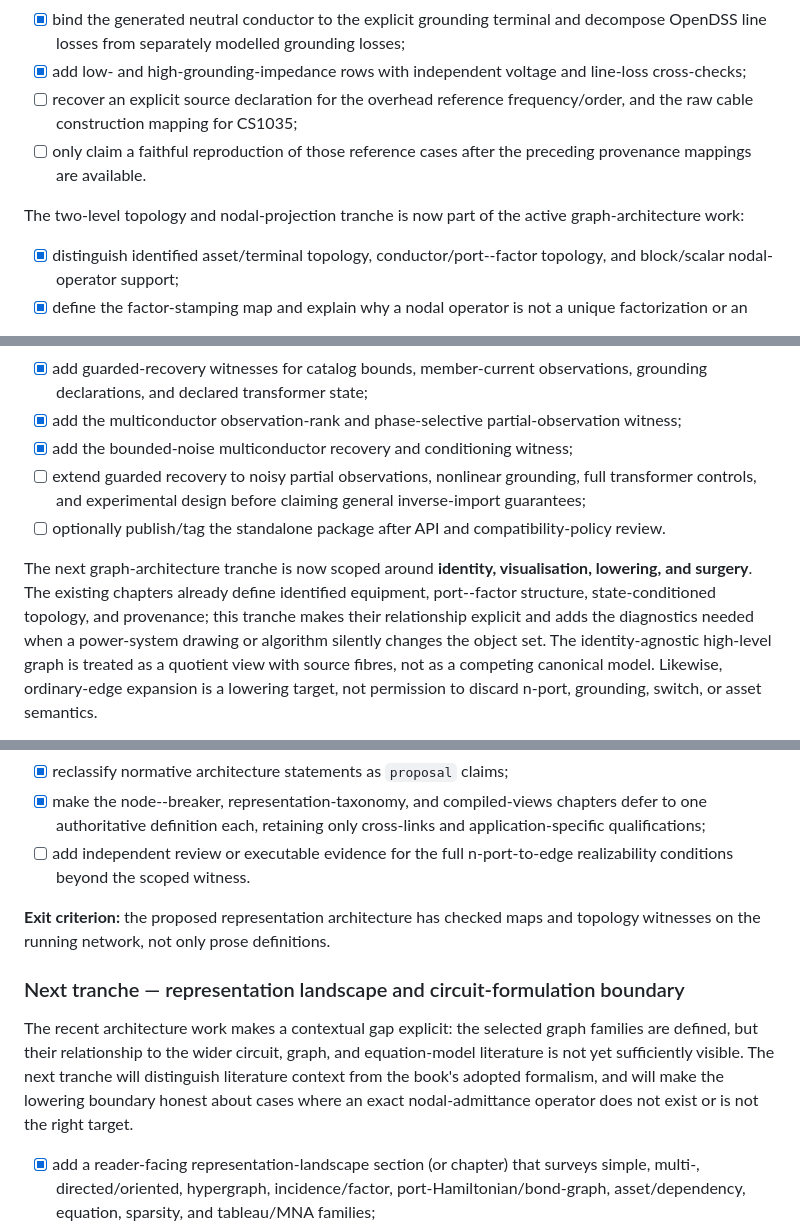
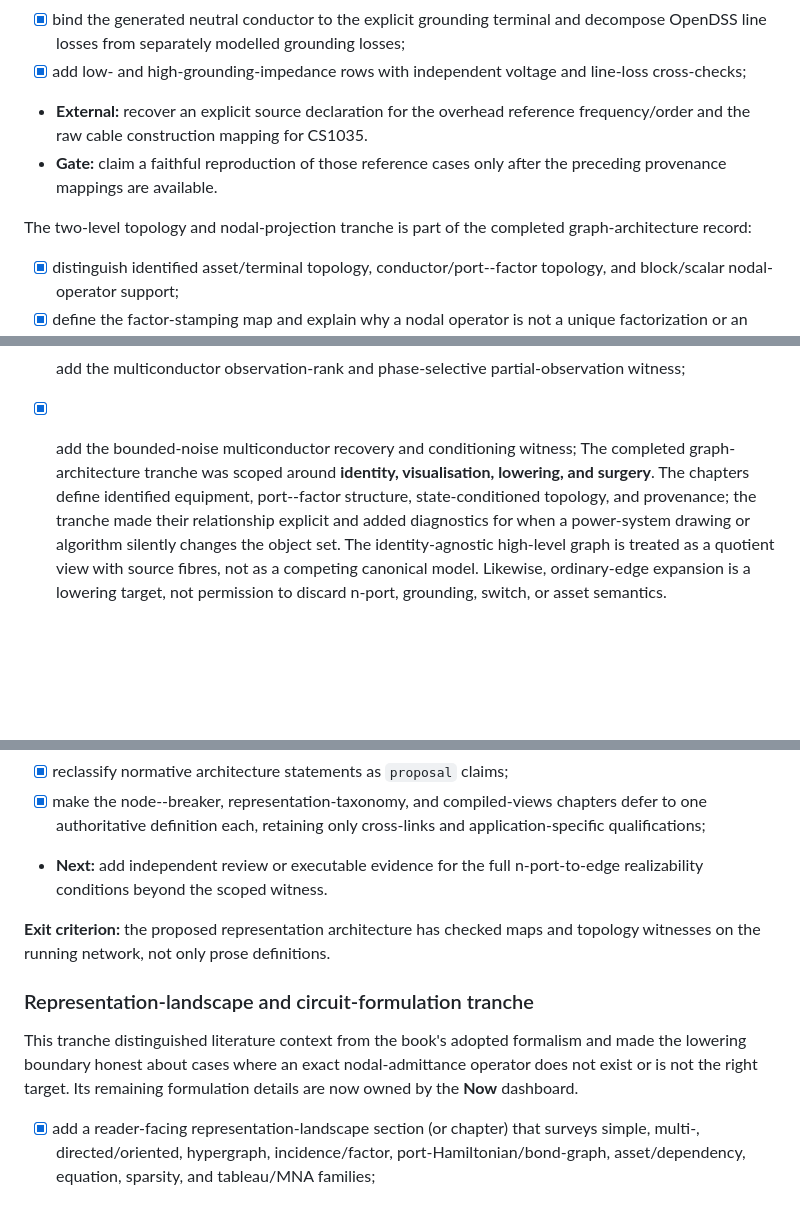
Before and after one commit to frederikgeth/multi-graph-book, a Markdown page: ROADMAP.md, 3 parts joined by grey strips. Drawn GitHub-style; blank space fills up the shorter version.

```diff
--- a/ROADMAP.md
+++ b/ROADMAP.md
@@ -148,13 +195,13 @@ bounded case study:
   and decompose OpenDSS line losses from separately modelled grounding losses;
 - [x] add low- and high-grounding-impedance rows with independent voltage and
   line-loss cross-checks;
-- [ ] recover an explicit source declaration for the overhead reference
-  frequency/order, and the raw cable construction mapping for CS1035;
-- [ ] only claim a faithful reproduction of those reference cases after the
-  preceding provenance mappings are available.
-
-The two-level topology and nodal-projection tranche is now part of the active
-graph-architecture work:
+- **External:** recover an explicit source declaration for the overhead
+  reference frequency/order and the raw cable construction mapping for CS1035.
+- **Gate:** claim a faithful reproduction of those reference cases only after
+  the preceding provenance mappings are available.
+
+The two-level topology and nodal-projection tranche is part of the completed
+graph-architecture record:
 
 - [x] distinguish identified asset/terminal topology, conductor/port--factor
   topology, and block/scalar nodal-operator support;
@@ -943,18 +990,12 @@ to proceed in parallel.
 - [x] add the multiconductor observation-rank and phase-selective
   partial-observation witness;
 - [x] add the bounded-noise multiconductor recovery and conditioning witness;
-- [ ] extend guarded recovery to noisy partial observations, nonlinear
-  grounding, full transformer controls, and experimental design before
-  claiming general inverse-import guarantees;
-- [ ] optionally publish/tag the standalone package after API and
-  compatibility-policy review.
-
-The next graph-architecture tranche is now scoped around **identity,
-visualisation, lowering, and surgery**. The existing chapters already define
-identified equipment, port--factor structure, state-conditioned topology, and
-provenance; this tranche makes their relationship explicit and adds the
-diagnostics needed when a power-system drawing or algorithm silently changes
-the object set. The identity-agnostic high-level graph is treated as a
+The completed graph-architecture tranche was scoped around **identity,
+visualisation, lowering, and surgery**. The chapters define identified
+equipment, port--factor structure, state-conditioned topology, and provenance;
+the tranche made their relationship explicit and added diagnostics for when a
+power-system drawing or algorithm silently changes the object set. The
+identity-agnostic high-level graph is treated as a
 quotient view with source fibres, not as a competing canonical model. Likewise,
 ordinary-edge expansion is a lowering target, not permission to discard
 n-port, grounding, switch, or asset semantics.
@@ -1023,20 +1064,18 @@ an electrical degeneracy, and unknown-state families need a scalable summary.
 - [x] make the node--breaker, representation-taxonomy, and compiled-views
   chapters defer to one authoritative definition each, retaining only
   cross-links and application-specific qualifications;
-- [ ] add independent review or executable evidence for the full
+- **Next:** add independent review or executable evidence for the full
   n-port-to-edge realizability conditions beyond the scoped witness.
 
 **Exit criterion:** the proposed representation architecture has checked maps
 and topology witnesses on the running network, not only prose definitions.
 
-### Next tranche — representation landscape and circuit-formulation boundary
-
-The recent architecture work makes a contextual gap explicit: the selected
-graph families are defined, but their relationship to the wider circuit,
-graph, and equation-model literature is not yet sufficiently visible. The
-next tranche will distinguish literature context from the book's adopted
-formalism, and will make the lowering boundary honest about cases where an
-exact nodal-admittance operator does not exist or is not the right target.
+### Representation-landscape and circuit-formulation tranche
+
+This tranche distinguished literature context from the book's adopted
+formalism and made the lowering boundary honest about cases where an exact
+nodal-admittance operator does not exist or is not the right target. Its
+remaining formulation details are now owned by the **Now** dashboard.
 
 - [x] add a reader-facing representation-landscape section (or chapter) that
   surveys simple, multi-, directed/oriented, hypergraph, incidence/factor,
```
Also changed, not shown: other parts of ROADMAP.md (+149 -101 lines).
